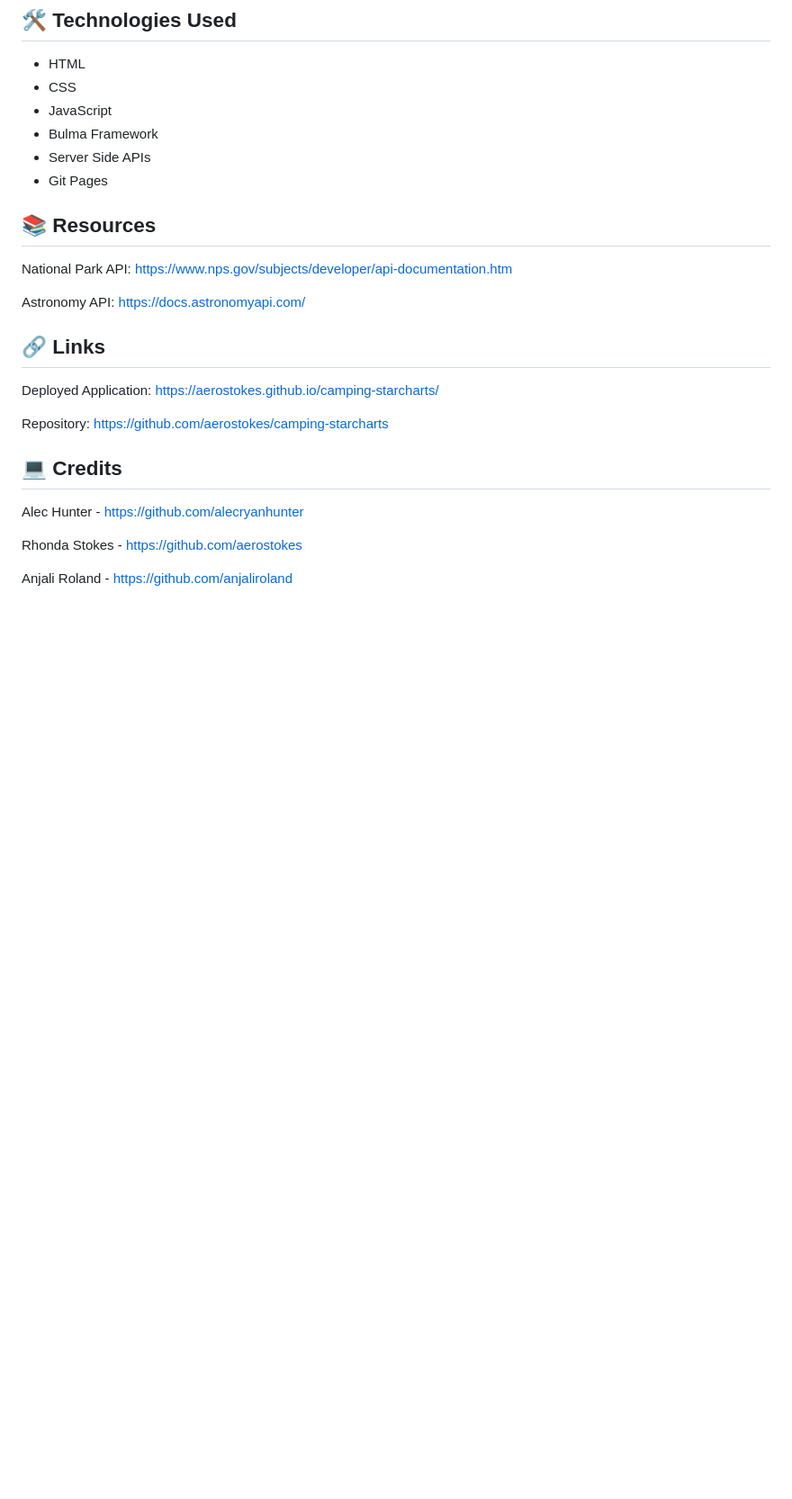
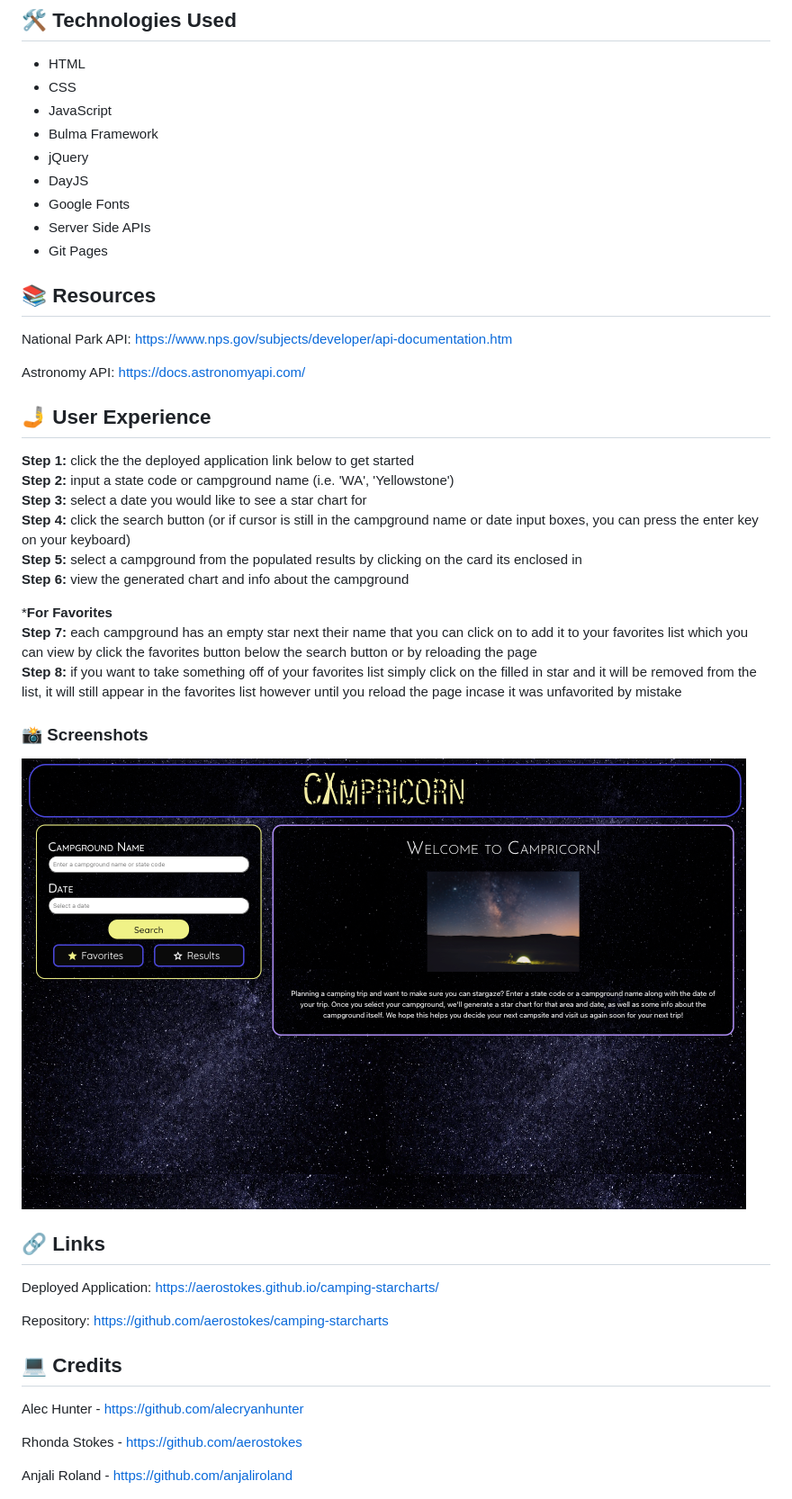
Before and after one commit to aerostokes/camping-starcharts, a Markdown page: README.md, the part around the change printed below. Shown: that part at 90% size. Drawn GitHub-style; pictures changed too: assets/images/welcomePge.png (added); blank space fills up the shorter version.

Commit message:
added user steps and more tech

```diff
--- a/README.md
+++ b/README.md
@@ -52,6 +52,9 @@ THEN I am given a star chart for that campground
 <li> CSS
 <li> JavaScript
 <li> Bulma Framework
+<li> jQuery
+<li> DayJS
+<li> Google Fonts
 <li> Server Side APIs
 <li> Git Pages
 </ul>
@@ -62,11 +65,22 @@ National Park API: https://www.nps.gov/subjects/developer/api-documentation.htm
 
 Astronomy API: https://docs.astronomyapi.com/
 
-<!--
+
 ## 🤳 User Experience
+**Step 1:** click the the deployed application link below to get started
+**Step 2:** input a state code or campground name (i.e. 'WA', 'Yellowstone')
+**Step 3:** select a date you would like to see a star chart for
+**Step 4:** click the search button (or if cursor is still in the campground name or date input boxes, you can press the enter key on your keyboard)
+**Step 5:** select a campground from the populated results by clicking on the card its enclosed in
+**Step 6:** view the generated chart and info about the campground
 
-### 📸 Screenshot
--->
+***For Favorites**
+**Step 7:** each campground has an empty star next their name that you can click on to add it to your favorites list which you can view by click the favorites button below the search button or by reloading the page
+**Step 8:** if you want to take something off of your favorites list simply click on the filled in star and it will be removed from the list, it will still appear in the favorites list however until you reload the page incase it was unfavorited by mistake
+
+### 📸 Screenshots
+
+![desktop welcome page](./assets/images/welcomePge.png)
 
 ## 🔗 Links
 
```
Also changed, not shown: other parts of README.md (+1 -1 lines), 1 other file.
